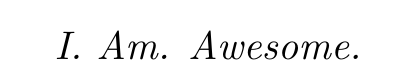
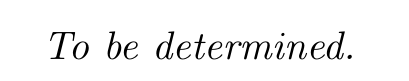
Before and after one commit to JasonHiebel/mtu.thesis, a LaTeX thesis (sample.tex, which reads mtu.thesis.cls): part of page 5 of 51, cut at the place of the change. Compiled offline with pdfLaTeX.

Commit message:
Moved dedication formatting in to the class for simplicity. In the next iteration, consider two versions of the dedication: one which centers content, and one which gives free control over the page.

```diff
--- a/mtu.thesis.cls
+++ b/mtu.thesis.cls
@@ -142,9 +142,9 @@
 \else
 \newenvironment{dedication}
 {\cleardoublepage\thispagestyle{empty}%
-\begin{minipage}[c][\textheight]{\textwidth}%
+\begin{minipage}[c][\textheight]{\textwidth}\centering\topskip0pt\vspace*{\fill}%
 }
-{\end{minipage}\cleardoublepage}
+{\vspace*{\fill}\end{minipage}\cleardoublepage}
 \fi
 
 %%%
--- a/sample.tex
+++ b/sample.tex
@@ -49,7 +49,7 @@ Dissertation Advisor & My Advisor           \cr
 
 % dedication page (optional)
 \begin{dedication}
-\centering\topskip0pt\vspace*{\fill}\emph{I. Am. Awesome.}\vspace*{\fill}
+\emph{To be determined.}
 \end{dedication}
 
 % table of contents
```
Also changed, not shown: sample.pdf.
